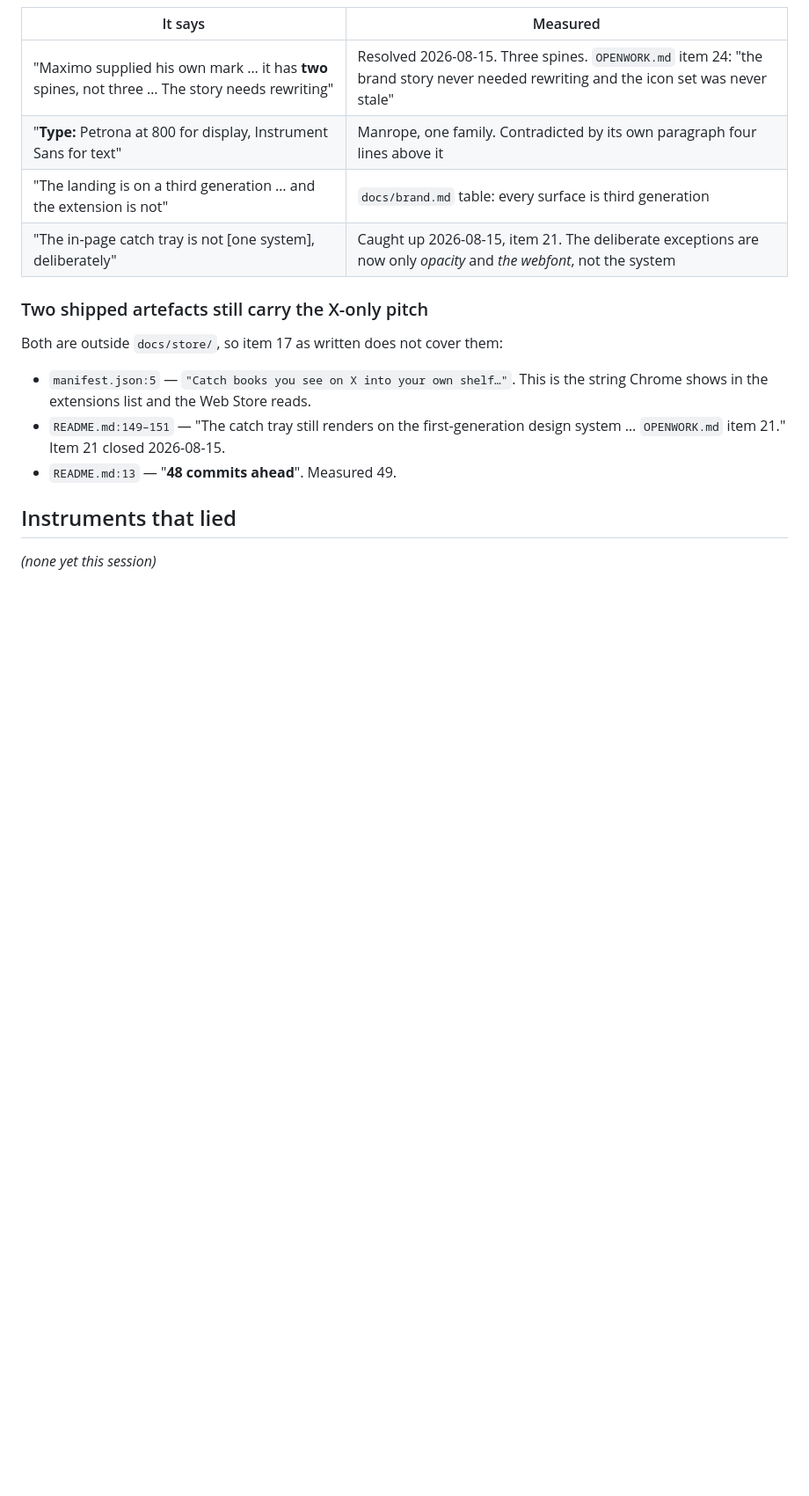
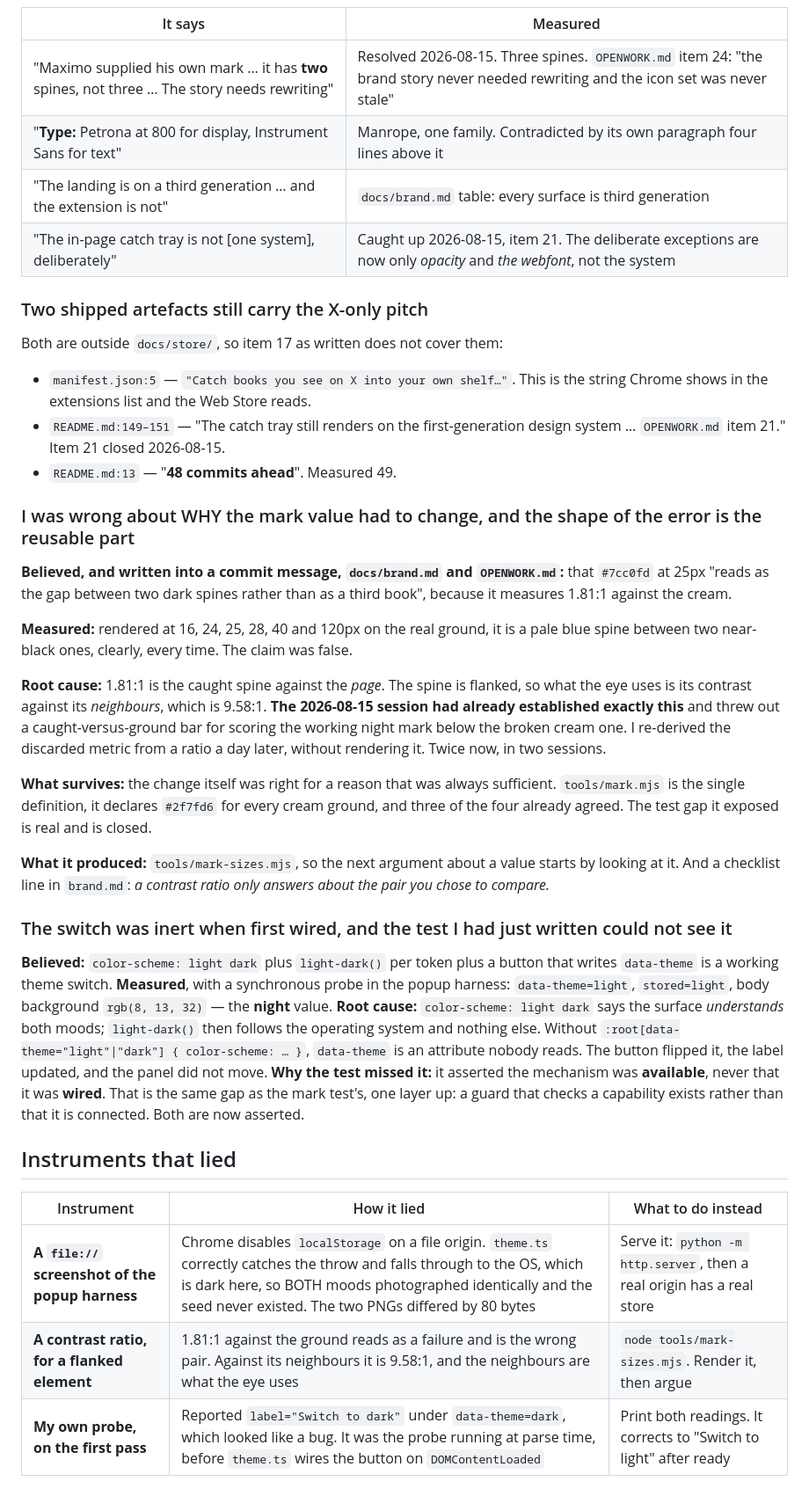
Before and after one commit to MaximoCorrea1/buki, a Markdown page: docs/SESSION-CONTEXT-2026-08-16-design-pass-2.md, the part around the change. Shown at 88% size. Drawn GitHub-style; blank space fills up the shorter version.

```diff
--- a/docs/SESSION-CONTEXT-2026-08-16-design-pass-2.md
+++ b/docs/SESSION-CONTEXT-2026-08-16-design-pass-2.md
@@ -102,6 +102,47 @@ Both are outside `docs/store/`, so item 17 as written does not cover them:
   system … `OPENWORK.md` item 21." Item 21 closed 2026-08-15.
 - `README.md:13` — "**48 commits ahead**". Measured 49.
 
+### I was wrong about WHY the mark value had to change, and the shape of the error is the reusable part
+
+**Believed, and written into a commit message, `docs/brand.md` and `OPENWORK.md`:** that
+`#7cc0fd` at 25px "reads as the gap between two dark spines rather than as a third book",
+because it measures 1.81:1 against the cream.
+
+**Measured:** rendered at 16, 24, 25, 28, 40 and 120px on the real ground, it is a pale blue
+spine between two near-black ones, clearly, every time. The claim was false.
+
+**Root cause:** 1.81:1 is the caught spine against the *page*. The spine is flanked, so what
+the eye uses is its contrast against its *neighbours*, which is 9.58:1. **The 2026-08-15
+session had already established exactly this** and threw out a caught-versus-ground bar for
+scoring the working night mark below the broken cream one. I re-derived the discarded metric
+from a ratio a day later, without rendering it. Twice now, in two sessions.
+
+**What survives:** the change itself was right for a reason that was always sufficient.
+`tools/mark.mjs` is the single definition, it declares `#2f7fd6` for every cream ground, and
+three of the four already agreed. The test gap it exposed is real and is closed.
+
+**What it produced:** `tools/mark-sizes.mjs`, so the next argument about a value starts by
+looking at it. And a checklist line in `brand.md`: *a contrast ratio only answers about the
+pair you chose to compare.*
+
+### The switch was inert when first wired, and the test I had just written could not see it
+
+**Believed:** `color-scheme: light dark` plus `light-dark()` per token plus a button that
+writes `data-theme` is a working theme switch.
+**Measured**, with a synchronous probe in the popup harness: `data-theme=light`,
+`stored=light`, body background `rgb(8, 13, 32)` — the **night** value.
+**Root cause:** `color-scheme: light dark` says the surface *understands* both moods;
+`light-dark()` then follows the operating system and nothing else. Without
+`:root[data-theme="light"|"dark"] { color-scheme: … }`, `data-theme` is an attribute nobody
+reads. The button flipped it, the label updated, and the panel did not move.
+**Why the test missed it:** it asserted the mechanism was **available**, never that it was
+**wired**. That is the same gap as the mark test's, one layer up: a guard that checks a
+capability exists rather than that it is connected. Both are now asserted.
+
 ## Instruments that lied
 
-_(none yet this session)_
+| Instrument | How it lied | What to do instead |
+| --- | --- | --- |
+| **A `file://` screenshot of the popup harness** | Chrome disables `localStorage` on a file origin. `theme.ts` correctly catches the throw and falls through to the OS, which is dark here, so BOTH moods photographed identically and the seed never existed. The two PNGs differed by 80 bytes | Serve it: `python -m http.server`, then a real origin has a real store |
+| **A contrast ratio, for a flanked element** | 1.81:1 against the ground reads as a failure and is the wrong pair. Against its neighbours it is 9.58:1, and the neighbours are what the eye uses | `node tools/mark-sizes.mjs`. Render it, then argue |
+| **My own probe, on the first pass** | Reported `label="Switch to dark"` under `data-theme=dark`, which looked like a bug. It was the probe running at parse time, before `theme.ts` wires the button on `DOMContentLoaded` | Print both readings. It corrects to "Switch to light" after ready |
```
Also changed, not shown: OPENWORK.md (+9 -0 lines), docs/SESSION-TODO-2026-08-16-design-pass-2.md (+53 -46 lines).
